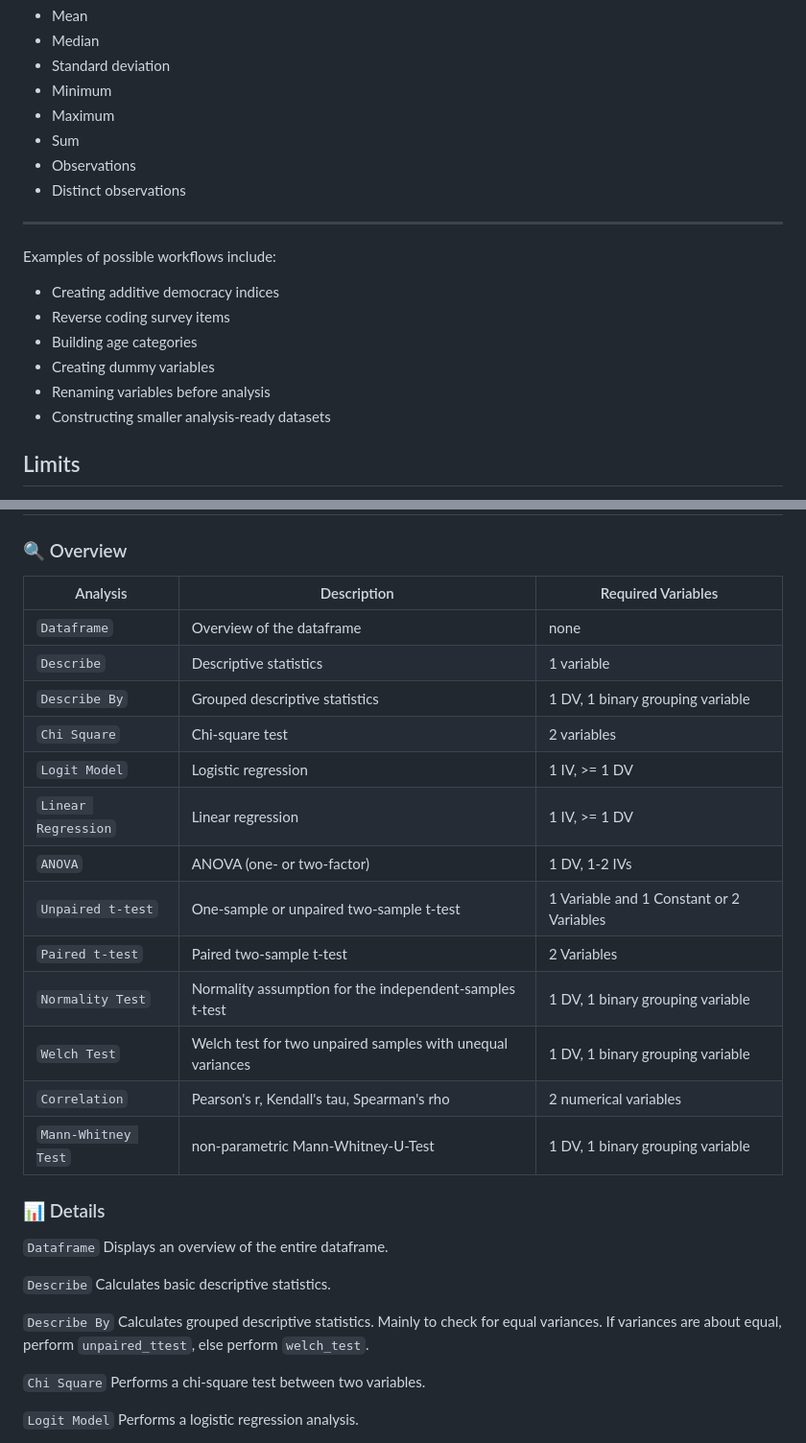
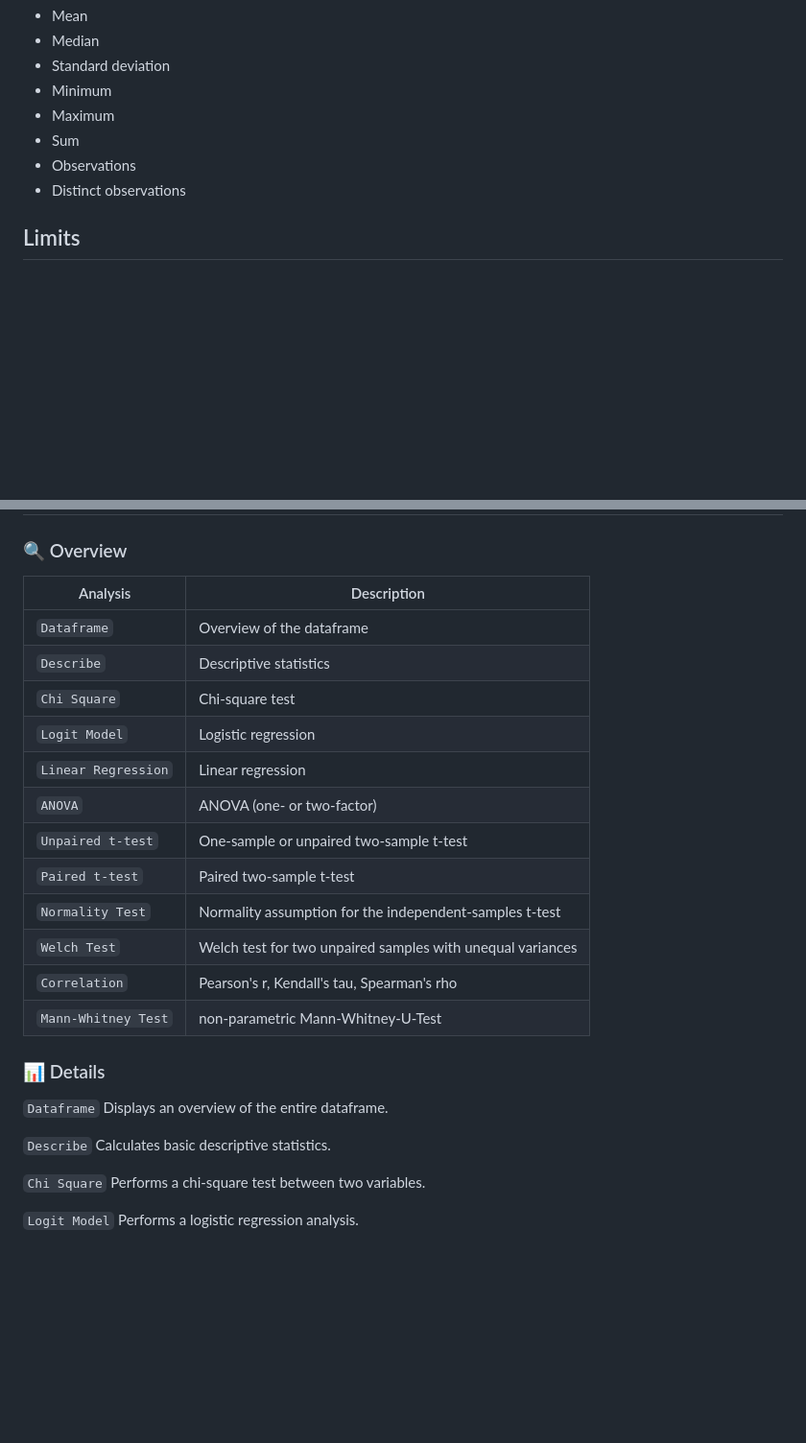
Before and after one commit to MaximilianOesterwinter/R-Tool, a Markdown page: README.md, 2 parts joined by grey strips. Shown at 96% size. Drawn GitHub-style; blank space fills up the shorter version.

Commit message:
Release Candidate 1.4.0: Updated README

```diff
--- a/README.md
+++ b/README.md
@@ -107,16 +107,6 @@ This function reduces the number of variables in the new subframe by summarising
 - Observations
 - Distinct observations
 
----
-
-Examples of possible workflows include:
-
-- Creating additive democracy indices
-- Reverse coding survey items
-- Building age categories
-- Creating dummy variables
-- Renaming variables before analysis
-- Constructing smaller analysis-ready datasets
 
 ## Limits
 
@@ -183,21 +173,20 @@ The tool is now ready to use 🎉
 
 ### 🔍 Overview
 
-| Analysis | Description | Required Variables |
-|---------|--------------|---------------------|
-| `Dataframe` | Overview of the dataframe | none |
-| `Describe` | Descriptive statistics | 1 variable |
-| `Describe By` | Grouped descriptive statistics | 1 DV, 1 binary grouping variable |
-| `Chi Square` | Chi-square test | 2 variables |
-| `Logit Model` | Logistic regression | 1 IV, >= 1 DV |
-| `Linear Regression` | Linear regression | 1 IV, >= 1 DV |
-| `ANOVA` | ANOVA (one- or two-factor) | 1 DV, 1-2 IVs |
-| `Unpaired t-test` | One-sample or unpaired two-sample t-test | 1 Variable and 1 Constant or 2 Variables |
-| `Paired t-test` | Paired two-sample t-test | 2 Variables |
-| `Normality Test` | Normality assumption for the independent-samples t-test | 1 DV, 1 binary grouping variable |
-| `Welch Test` | Welch test for two unpaired samples with unequal variances | 1 DV, 1 binary grouping variable |
-| `Correlation` | Pearson's r, Kendall's tau, Spearman's rho | 2 numerical variables |
-| `Mann-Whitney Test` | non-parametric Mann-Whitney-U-Test | 1 DV, 1 binary grouping variable |
+| Analysis | Description |
+|---------|--------------|
+| `Dataframe` | Overview of the dataframe |
+| `Describe` | Descriptive statistics |
+| `Chi Square` | Chi-square test |
+| `Logit Model` | Logistic regression |
+| `Linear Regression` | Linear regression |
+| `ANOVA` | ANOVA (one- or two-factor) |
+| `Unpaired t-test` | One-sample or unpaired two-sample t-test |
+| `Paired t-test` | Paired two-sample t-test |
+| `Normality Test` | Normality assumption for the independent-samples t-test |
+| `Welch Test` | Welch test for two unpaired samples with unequal variances |
+| `Correlation` | Pearson's r, Kendall's tau, Spearman's rho |
+| `Mann-Whitney Test` | non-parametric Mann-Whitney-U-Test |
 
 ### 📊 Details
 
@@ -206,10 +195,6 @@ Displays an overview of the entire dataframe.
 
 `Describe`
 Calculates basic descriptive statistics.
-
-`Describe By`
-Calculates grouped descriptive statistics. Mainly to check for equal variances.
-If variances are about equal, perform `unpaired_ttest`, else perform `welch_test`.
 
 `Chi Square`
 Performs a chi-square test between two variables.
```
